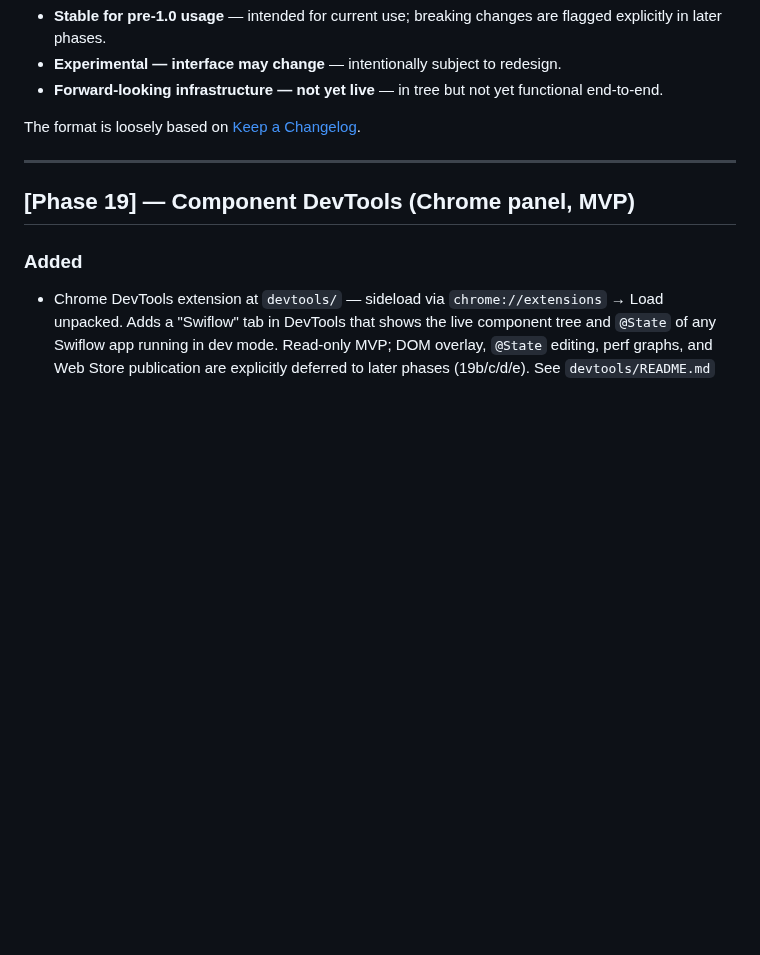
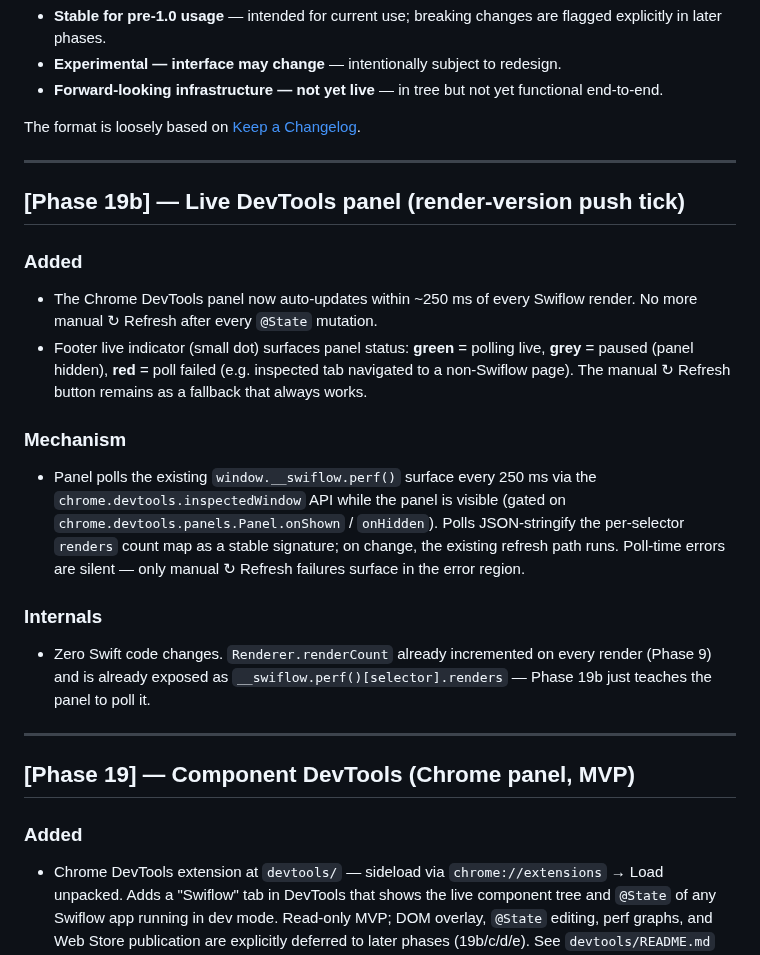
Before and after one commit to zzal/swiflow, a Markdown page: CHANGELOG.md, the part around the change. Drawn GitHub-style; blank space fills up the shorter version.

```diff
--- a/CHANGELOG.md
+++ b/CHANGELOG.md
@@ -13,6 +13,20 @@ for current use or is forward-looking infrastructure:
   functional end-to-end.
 
 The format is loosely based on [Keep a Changelog](https://keepachangelog.com).
+
+---
+
+## [Phase 19b] — Live DevTools panel (render-version push tick)
+
+### Added
+- The Chrome DevTools panel now auto-updates within ~250 ms of every Swiflow render. No more manual ↻ Refresh after every `@State` mutation.
+- Footer live indicator (small dot) surfaces panel status: **green** = polling live, **grey** = paused (panel hidden), **red** = poll failed (e.g. inspected tab navigated to a non-Swiflow page). The manual ↻ Refresh button remains as a fallback that always works.
+
+### Mechanism
+- Panel polls the existing `window.__swiflow.perf()` surface every 250 ms via the `chrome.devtools.inspectedWindow` API while the panel is visible (gated on `chrome.devtools.panels.Panel.onShown` / `onHidden`). Polls JSON-stringify the per-selector `renders` count map as a stable signature; on change, the existing refresh path runs. Poll-time errors are silent — only manual ↻ Refresh failures surface in the error region.
+
+### Internals
+- Zero Swift code changes. `Renderer.renderCount` already incremented on every render (Phase 9) and is already exposed as `__swiflow.perf()[selector].renders` — Phase 19b just teaches the panel to poll it.
 
 ---
 
```
Also changed, not shown: devtools/README.md (+2 -2 lines).
